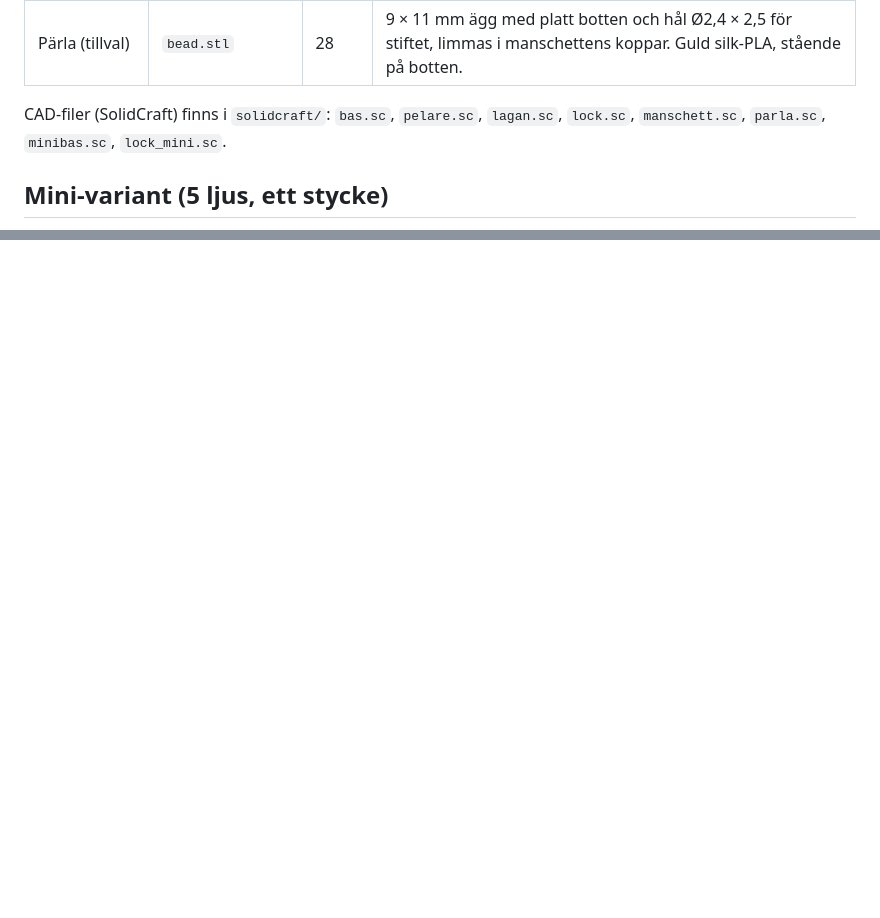
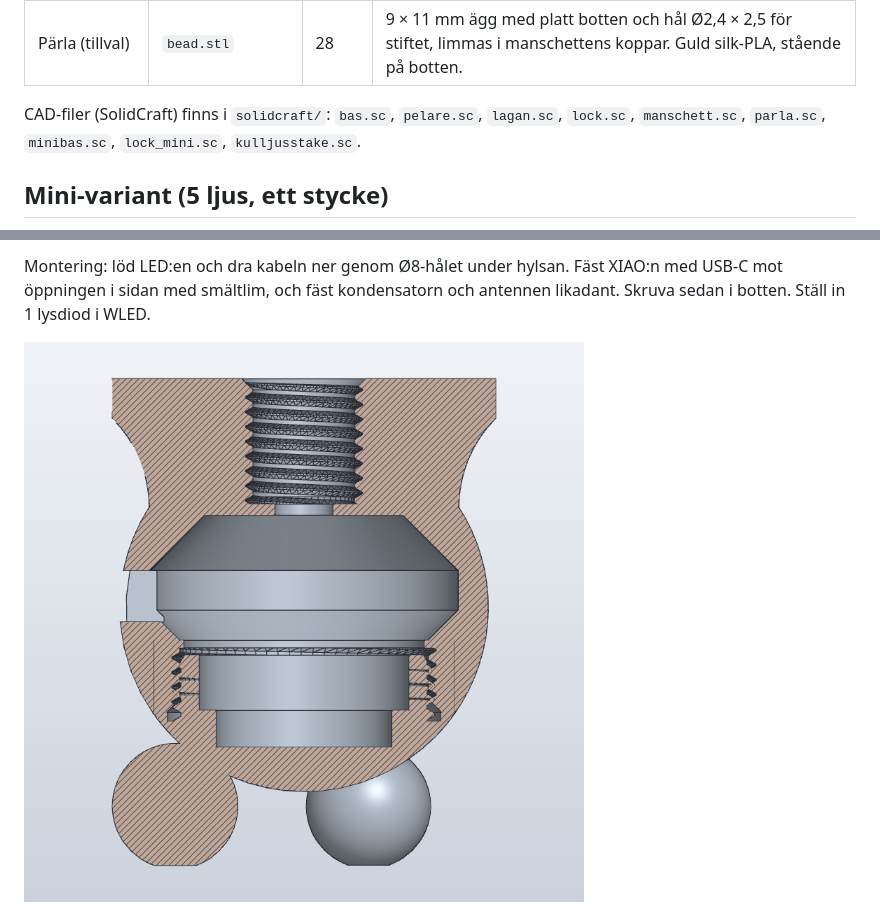
Before and after one commit to kalle309/rgbstaken, a Markdown page: README.md, 2 parts joined by grey strips. Drawn GitHub-style; pictures changed too: bilder/kulljusstake_snitt.png (added); blank space fills up the shorter version.

```diff
--- a/README.md
+++ b/README.md
@@ -57,7 +57,7 @@ Provskrivet och klart: pelaren med gängad låga. Inte provskrivet än: v2.5-ska
 | Pärla (tillval) | `bead.stl` | 28 | 9 × 11 mm ägg med platt botten och hål Ø2,4 × 2,5 för stiftet, limmas i manschettens koppar. Guld silk-PLA, stående på botten. |
 
 CAD-filer (SolidCraft) finns i `solidcraft/`: `bas.sc`, `pelare.sc`, `lagan.sc`, `lock.sc`, `manschett.sc`, `parla.sc`,
-`minibas.sc`, `lock_mini.sc`.
+`minibas.sc`, `lock_mini.sc`, `kulljusstake.sc`.
 
 ## Mini-variant (5 ljus, ett stycke)
 
@@ -89,3 +111,7 @@ den stora basen, eftersom armen är för smal för en sned slits. I WLED anger d
+Montering: löd LED:en och dra kabeln ner genom Ø8-hålet under hylsan. Fäst XIAO:n med USB-C mot öppningen i sidan
+med smältlim, och fäst kondensatorn och antennen likadant. Skruva sedan i botten. Ställ in 1 lysdiod i WLED.
+
+![Kulljusstaken i snitt](bilder/kulljusstake_snitt.png)
 
 ![Centrerad skarv med lock](bilder/skarv_lock.png)
 
```
Also changed, not shown: other parts of README.md (+22 -0 lines), CHANGELOG.md (+11 -0 lines), bilder/kulljusstake.png (added), bilder/kulljusstake_ganga.png (added), 3 other files.
